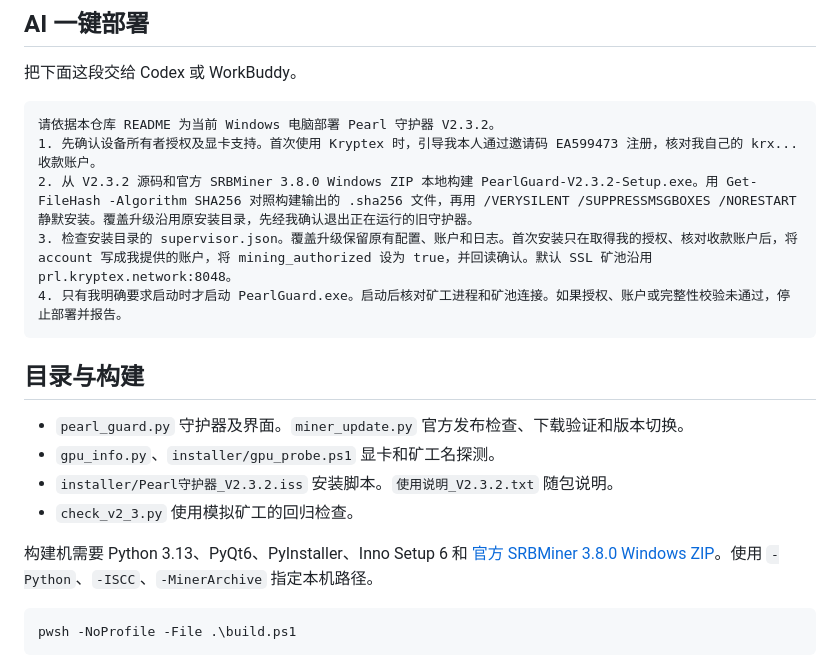
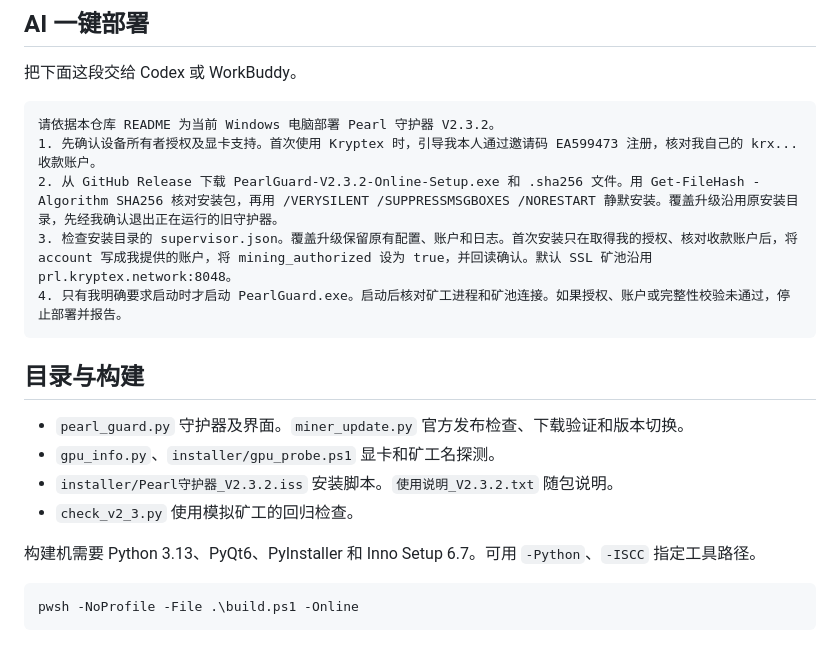
Before and after one commit to hcycyxx/pearl-guard-deployer, a Markdown page: README.md, the part around one of its changes. Rendered like a GitHub page.

````diff
--- a/README.md
+++ b/README.md
@@ -38,7 +57,7 @@ V2.3.2 在系统代理无法访问 GitHub 时尝试直连官方发布源。需
 ```text
 请依据本仓库 README 为当前 Windows 电脑部署 Pearl 守护器 V2.3.2。
 1. 先确认设备所有者授权及显卡支持。首次使用 Kryptex 时，引导我本人通过邀请码 EA599473 注册，核对我自己的 krx... 收款账户。
-2. 从 V2.3.2 源码和官方 SRBMiner 3.8.0 Windows ZIP 本地构建 PearlGuard-V2.3.2-Setup.exe。用 Get-FileHash -Algorithm SHA256 对照构建输出的 .sha256 文件，再用 /VERYSILENT /SUPPRESSMSGBOXES /NORESTART 静默安装。覆盖升级沿用原安装目录，先经我确认退出正在运行的旧守护器。
+2. 从 GitHub Release 下载 PearlGuard-V2.3.2-Online-Setup.exe 和 .sha256 文件。用 Get-FileHash -Algorithm SHA256 核对安装包，再用 /VERYSILENT /SUPPRESSMSGBOXES /NORESTART 静默安装。覆盖升级沿用原安装目录，先经我确认退出正在运行的旧守护器。
 3. 检查安装目录的 supervisor.json。覆盖升级保留原有配置、账户和日志。首次安装只在取得我的授权、核对收款账户后，将 account 写成我提供的账户，将 mining_authorized 设为 true，并回读确认。默认 SSL 矿池沿用 prl.kryptex.network:8048。
 4. 只有我明确要求启动时才启动 PearlGuard.exe。启动后核对矿工进程和矿池连接。如果授权、账户或完整性校验未通过，停止部署并报告。
 ```
@@ -50,9 +69,9 @@ V2.3.2 在系统代理无法访问 GitHub 时尝试直连官方发布源。需
 - `installer/Pearl守护器_V2.3.2.iss` 安装脚本。`使用说明_V2.3.2.txt` 随包说明。
 - `check_v2_3.py` 使用模拟矿工的回归检查。
 
-构建机需要 Python 3.13、PyQt6、PyInstaller、Inno Setup 6 和 [官方 SRBMiner 3.8.0 Windows ZIP](https://github.com/doktor83/SRBMiner-Multi/releases/tag/3.8.0)。使用 `-Python`、`-ISCC`、`-MinerArchive` 指定本机路径。
+构建机需要 Python 3.13、PyQt6、PyInstaller 和 Inno Setup 6.7。可用 `-Python`、`-ISCC` 指定工具路径。
 
 ```powershell
-pwsh -NoProfile -File .\build.ps1
+pwsh -NoProfile -File .\build.ps1 -Online
 ```
 
````
Also changed, not shown: other parts of README.md (+43 -7 lines), assets/support/alipay-jack-v1.jpg (added), docs/images/pearl-guard-v2.3.2.jpg (added), 3 other files.
